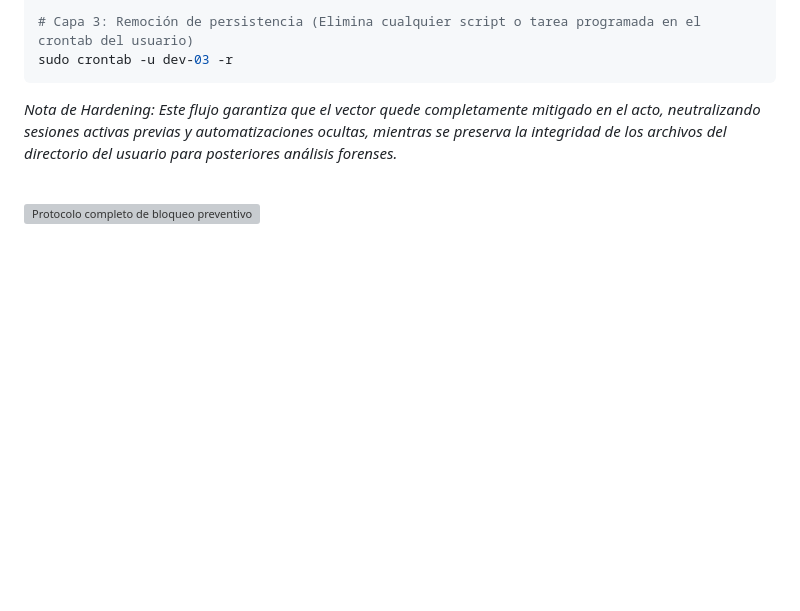
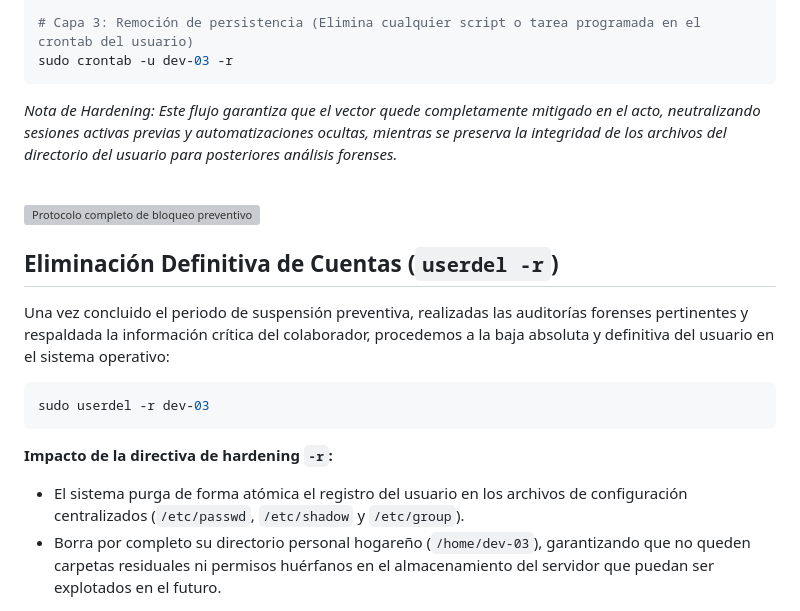
Before and after one commit to alejandromartin2026/ubuntu-server, a Markdown page: docs/04-usuarios-y-permisos.md, the part around one of its changes. Drawn GitHub-style; blank space fills up the shorter version; grey boxes are pictures that could not be loaded.

````diff
--- a/docs/04-usuarios-y-permisos.md
+++ b/docs/04-usuarios-y-permisos.md
@@ -399,3 +399,17 @@ sudo crontab -u dev-03 -r
 <br>
 <img src="../docs/img/usuario20.png" alt="Protocolo completo de bloqueo preventivo de tres capas" width="700">
 <br>
+
+
+## Eliminación Definitiva de Cuentas (`userdel -r`)
+
+Una vez concluido el periodo de suspensión preventiva, realizadas las auditorías forenses pertinentes y respaldada la información crítica del colaborador, procedemos a la baja absoluta y definitiva del usuario en el sistema operativo:
+
+```bash
+sudo userdel -r dev-03
+```
+
+**Impacto de la directiva de hardening `-r`:**
+* El sistema purga de forma atómica el registro del usuario en los archivos de configuración centralizados (`/etc/passwd`, `/etc/shadow` y `/etc/group`).
+* Borra por completo su directorio personal hogareño (`/home/dev-03`), garantizando que no queden carpetas residuales ni permisos huérfanos en el almacenamiento del servidor que puedan ser explotados en el futuro.
+
````
Also changed, not shown: other parts of docs/04-usuarios-y-permisos.md (+3 -0 lines), README.md (+1 -1 lines), docs/img/usuario21.png (added).
